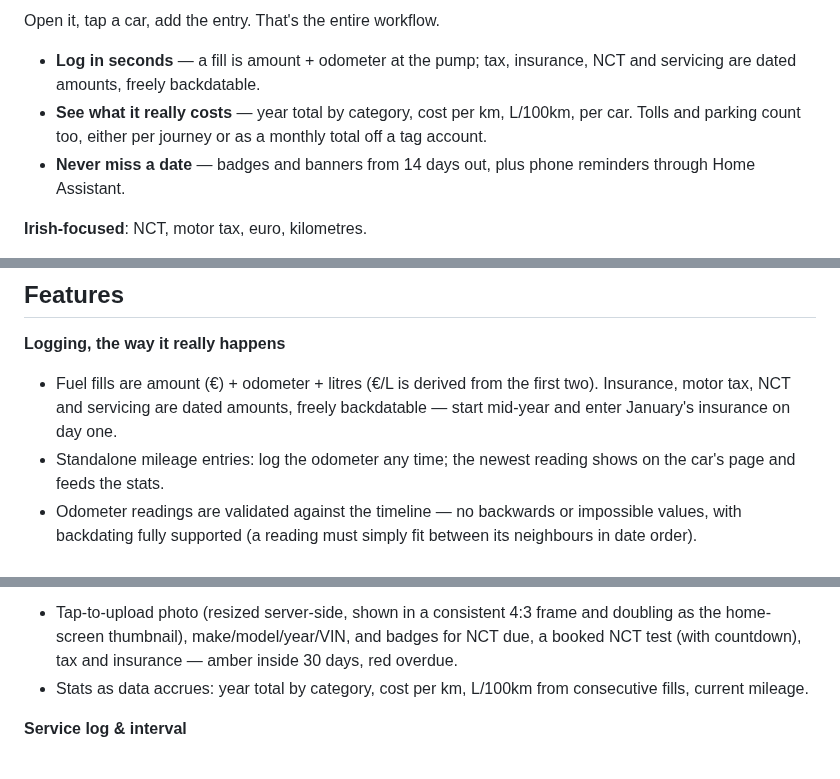
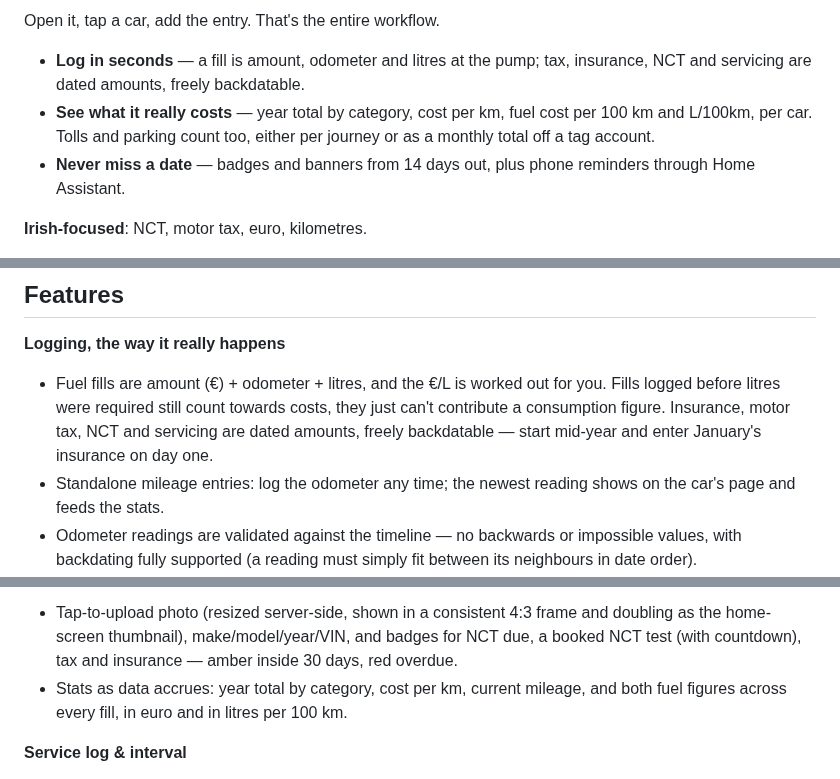
Before and after one commit to colfin22/car-costs, a Markdown page: README.md, 3 parts joined by grey strips. Rendered like a GitHub page.

Commit message:
README: the fuel figures and compulsory litres
Six corrections: a fill now needs litres, the two fuel figures are named where
the stats are listed, the L/100km line no longer says it averages consecutive
fills, and the Home Assistant lists gain the new sensors. Also fixes a line
saying the €/L came from the amount and the odometer; it comes from the amount
and the litres.

```diff
--- a/README.md
+++ b/README.md
@@ -26,11 +26,11 @@ one-handed at the pump.*
 
 Open it, tap a car, add the entry. That's the entire workflow.
 
-- **Log in seconds** — a fill is amount + odometer at the pump; tax, insurance,
-  NCT and servicing are dated amounts, freely backdatable.
-- **See what it really costs** — year total by category, cost per km, L/100km,
-  per car. Tolls and parking count too, either per journey or as a monthly
-  total off a tag account.
+- **Log in seconds** — a fill is amount, odometer and litres at the pump; tax,
+  insurance, NCT and servicing are dated amounts, freely backdatable.
+- **See what it really costs** — year total by category, cost per km, fuel cost
+  per 100 km and L/100km, per car. Tolls and parking count too, either per
+  journey or as a monthly total off a tag account.
 - **Never miss a date** — badges and banners from 14 days out, plus phone
   reminders through Home Assistant.
 
@@ -46,9 +46,11 @@ cost per year, per km, and what's due next?*
 ## Features
 
 **Logging, the way it really happens**
-- Fuel fills are amount (€) + odometer + litres (€/L is derived from the
-  first two). Insurance, motor tax, NCT and servicing are dated amounts, freely
-  backdatable — start mid-year and enter January's insurance on day one.
+- Fuel fills are amount (€) + odometer + litres, and the €/L is worked out for
+  you. Fills logged before litres were required still count towards costs, they
+  just can't contribute a consumption figure. Insurance, motor tax, NCT and
+  servicing are dated amounts, freely backdatable — start mid-year and enter
+  January's insurance on day one.
 - Standalone mileage entries: log the odometer any time; the newest reading
   shows on the car's page and feeds the stats.
 - Odometer readings are validated against the timeline — no backwards or
@@ -88,8 +90,8 @@ cost per year, per km, and what's due next?*
   and doubling as the home-screen thumbnail), make/model/year/VIN, and badges
   for NCT due, a booked NCT test (with countdown), tax and insurance — amber
   inside 30 days, red overdue.
-- Stats as data accrues: year total by category, cost per km, L/100km from
-  consecutive fills, current mileage.
+- Stats as data accrues: year total by category, cost per km, current mileage,
+  and both fuel figures across every fill, in euro and in litres per 100 km.
 
 **Service log & interval**
 - Every service records what was actually carried out — a per-car service
```
Also changed, not shown: other parts of README.md (+4 -4 lines).
